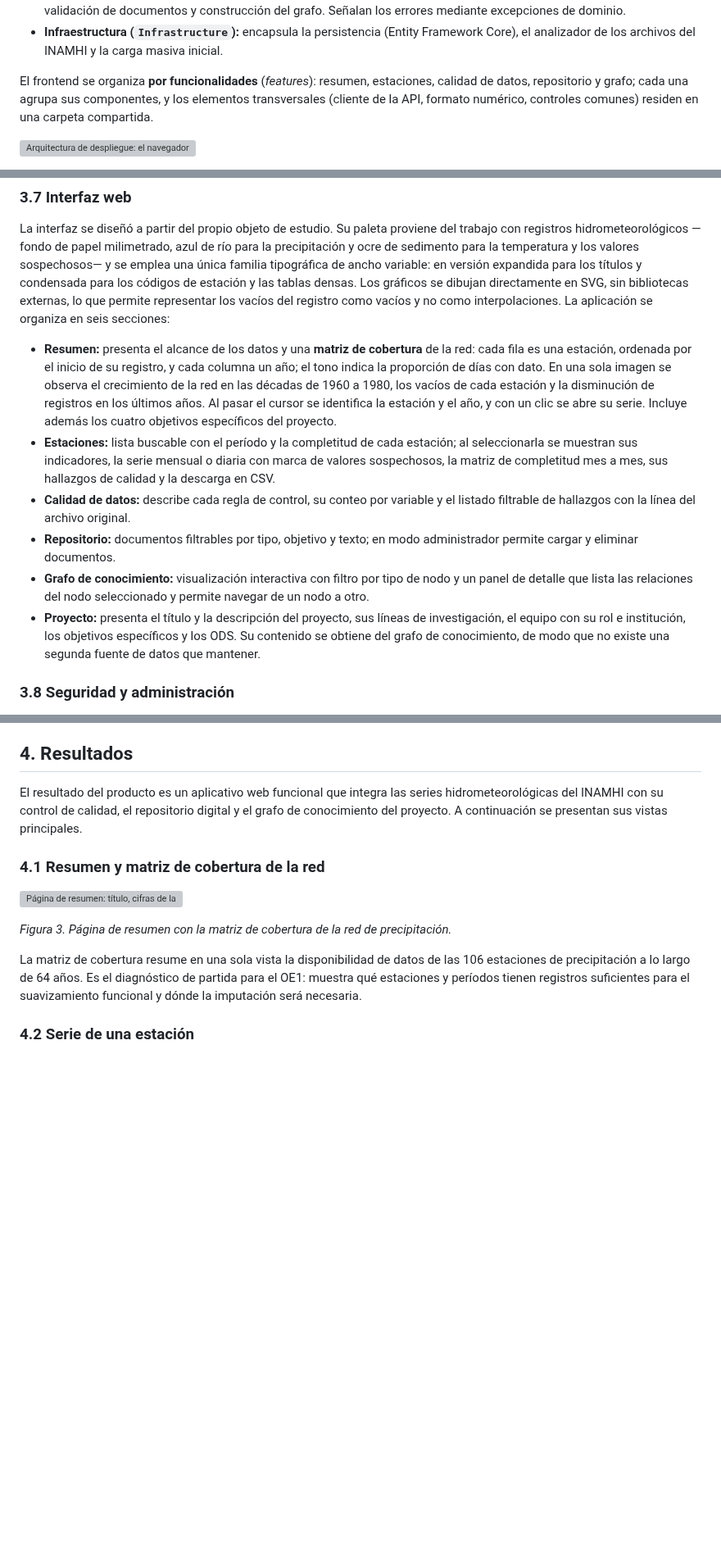
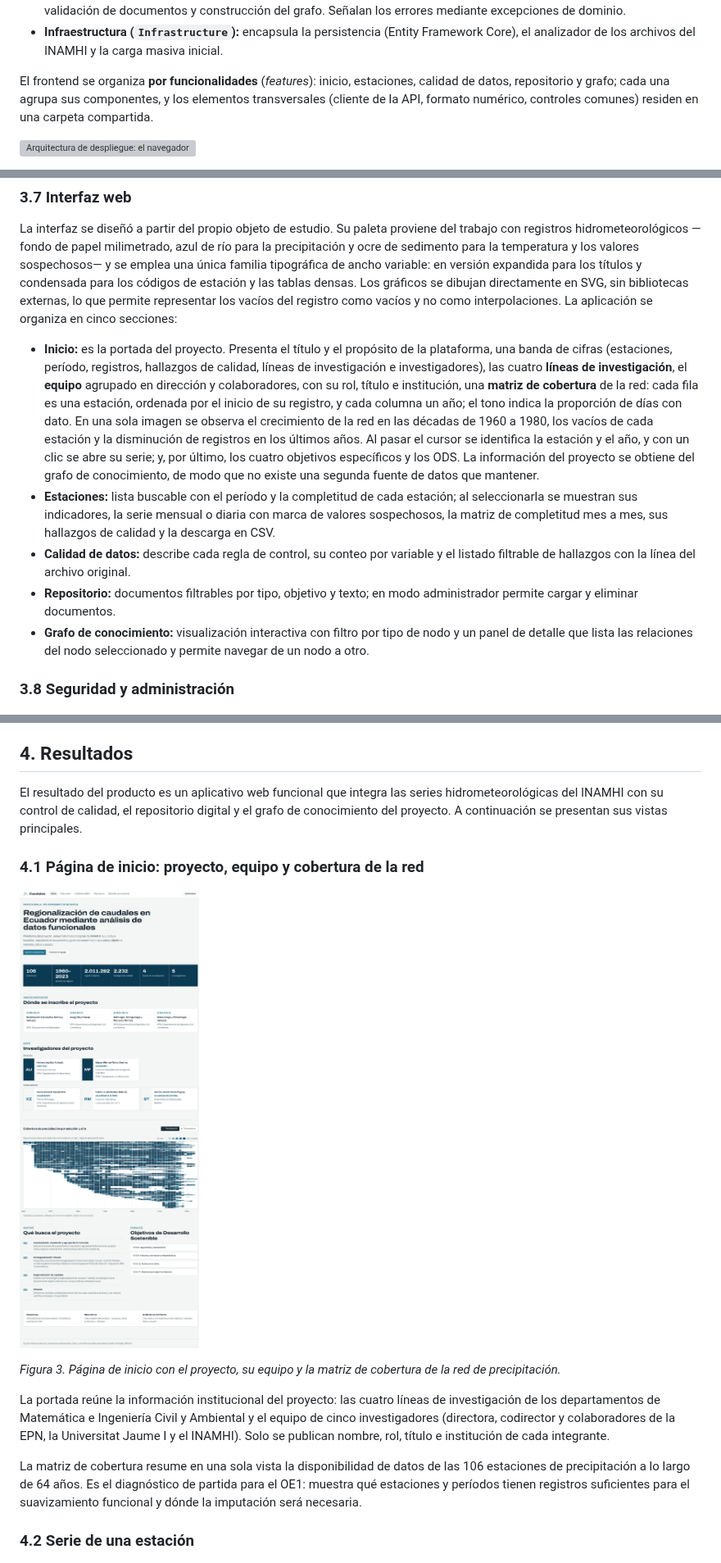
Before and after one commit to Valentinpico/caudales-epn, a Markdown page: docs/informes/informe-tecnico-producto-1.md, 3 parts joined by grey strips. Shown at 82% size. GitHub-like rendering; pictures changed too: docs/capturas/producto-1/inicio-proyecto-equipo.png (added); blank space fills up the shorter version; grey boxes are pictures that could not be loaded.

```diff
--- a/docs/informes/informe-tecnico-producto-1.md
+++ b/docs/informes/informe-tecnico-producto-1.md
@@ -130,7 +130,7 @@ El backend sigue una **arquitectura por capas** con dependencias en un solo sent
 - **Infraestructura (`Infrastructure`):** encapsula la persistencia (Entity Framework
   Core), el analizador de los archivos del INAMHI y la carga masiva inicial.
 
-El frontend se organiza **por funcionalidades** (*features*): resumen, estaciones,
+El frontend se organiza **por funcionalidades** (*features*): inicio, estaciones,
 calidad de datos, repositorio y grafo; cada una agrupa sus componentes, y los elementos
 transversales (cliente de la API, formato numérico, controles comunes) residen en una
 carpeta compartida.
@@ -308,15 +308,20 @@ emplea una única familia tipográfica de ancho variable: en versión expandida
 títulos y condensada para los códigos de estación y las tablas densas. Los gráficos se
 dibujan directamente en SVG, sin bibliotecas externas, lo que permite representar los
 vacíos del registro como vacíos y no como interpolaciones. La aplicación se organiza en
-seis secciones:
+cinco secciones:
 
-- **Resumen:** presenta el alcance de los datos y una **matriz de cobertura** de la red:
+- **Inicio:** es la portada del proyecto. Presenta el título y el propósito de la
+  plataforma, una banda de cifras (estaciones, período, registros, hallazgos de calidad,
+  líneas de investigación e investigadores), las cuatro **líneas de investigación**, el
+  **equipo** agrupado en dirección y colaboradores, con su rol, título e institución, una
+  **matriz de cobertura** de la red:
   cada fila es una estación, ordenada por el inicio de su registro, y cada columna un año;
   el tono indica la proporción de días con dato. En una sola imagen se observa el
   crecimiento de la red en las décadas de 1960 a 1980, los vacíos de cada estación y la
   disminución de registros en los últimos años. Al pasar el cursor se identifica la
-  estación y el año, y con un clic se abre su serie. Incluye además los cuatro objetivos
-  específicos del proyecto.
+  estación y el año, y con un clic se abre su serie; y, por último, los cuatro objetivos
+  específicos y los ODS. La información del proyecto se obtiene del grafo de conocimiento,
+  de modo que no existe una segunda fuente de datos que mantener.
 - **Estaciones:** lista buscable con el período y la completitud de cada estación; al
   seleccionarla se muestran sus indicadores, la serie mensual o diaria con marca de
   valores sospechosos, la matriz de completitud mes a mes, sus hallazgos de calidad y la
@@ -328,10 +333,6 @@ seis secciones:
 - **Grafo de conocimiento:** visualización interactiva con filtro por tipo de nodo y un
   panel de detalle que lista las relaciones del nodo seleccionado y permite navegar de un
   nodo a otro.
-- **Proyecto:** presenta el título y la descripción del proyecto, sus líneas de
-  investigación, el equipo con su rol e institución, los objetivos específicos y los ODS.
-  Su contenido se obtiene del grafo de conocimiento, de modo que no existe una segunda
-  fuente de datos que mantener.
 
 ### 3.8 Seguridad y administración
 
@@ -402,11 +404,17 @@ El resultado del producto es un aplicativo web funcional que integra las series
 hidrometeorológicas del INAMHI con su control de calidad, el repositorio digital y el
 grafo de conocimiento del proyecto. A continuación se presentan sus vistas principales.
 
-### 4.1 Resumen y matriz de cobertura de la red
+### 4.1 Página de inicio: proyecto, equipo y cobertura de la red
 
-![Página de resumen: título, cifras de la base de datos y matriz de cobertura de precipitación por estación y año, 1960–2023.](../capturas/producto-1/resumen-cobertura.png)
+![Página de inicio: presentación del proyecto, cifras, líneas de investigación, equipo, matriz de cobertura de precipitación por estación y año (1960–2023), objetivos específicos y ODS.](../capturas/producto-1/inicio-proyecto-equipo.png)
 
-*Figura 3. Página de resumen con la matriz de cobertura de la red de precipitación.*
+*Figura 3. Página de inicio con el proyecto, su equipo y la matriz de cobertura de la red de precipitación.*
+
+La portada reúne la información institucional del proyecto: las cuatro líneas de
+investigación de los departamentos de Matemática e Ingeniería Civil y Ambiental y el
+equipo de cinco investigadores (directora, codirector y colaboradores de la EPN, la
+Universitat Jaume I y el INAMHI). Solo se publican nombre, rol, título e institución de
+cada integrante.
 
 La matriz de cobertura resume en una sola vista la disponibilidad de datos de las 106
 estaciones de precipitación a lo largo de 64 años. Es el diagnóstico de partida para el
```
Also changed, not shown: other parts of docs/informes/informe-tecnico-producto-1.md (+4 -15 lines), docs/informes/informe-mensual-producto-1.md (+5 -6 lines).
